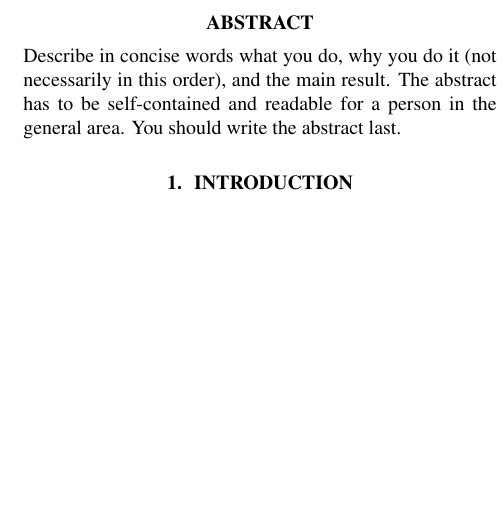
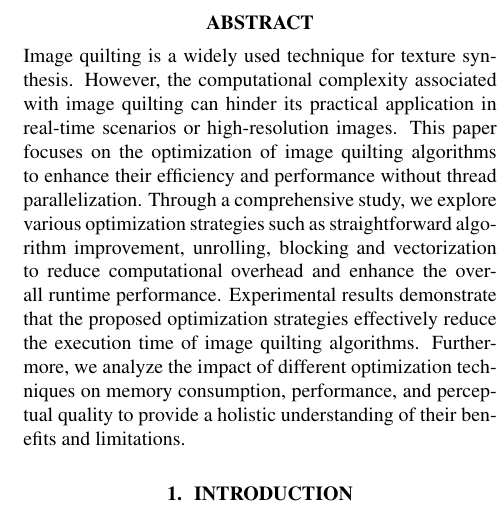
Before and after one commit to IvanSobko/image-quilting-optimization, a LaTeX paper (report/report.tex): part of one column of page 1 of 8, cut so that both start at the same text, the shorter picture padded with empty space. Compiled offline with pdfLaTeX.

Commit message:
add Abstract, remove unused template plot

```diff
--- a/report/report.tex
+++ b/report/report.tex
@@ -56,10 +56,9 @@
 %
 
 \begin{abstract}
-Describe in concise words what you do, why you do it (not necessarily
-in this order), and the main result. The abstract has to be
-self-contained and readable for a person in the general area. You
-should write the abstract last.
+Image quilting is a widely used technique for texture synthesis. However, the computational complexity associated with image quilting can hinder its practical application in real-time scenarios or high-resolution images. This paper focuses on the optimization of image quilting algorithms to enhance their efficiency and performance without thread parallelization.
+Through a comprehensive study, we explore various optimization strategies such as straightforward algorithm improvement, unrolling, blocking and vectorization to reduce computational overhead and enhance the overall runtime performance.
+Experimental results demonstrate that the proposed optimization strategies effectively reduce the execution time of image quilting algorithms. Furthermore, we analyze the impact of different optimization techniques on memory consumption, performance, and perceptual quality to provide a holistic understanding of their benefits and limitations.
 \end{abstract}
 
 \section{Introduction}\label{sec:intro}
```
Also changed, not shown: report/dft-performance.pdf (deleted).
